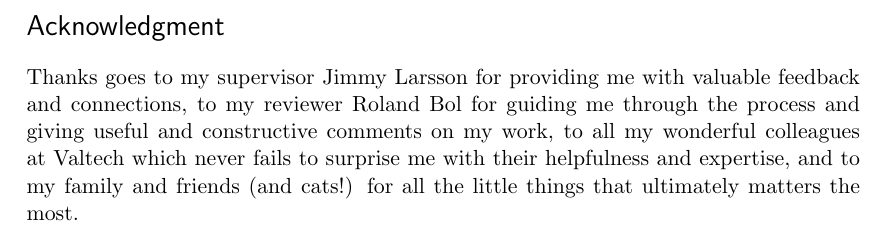
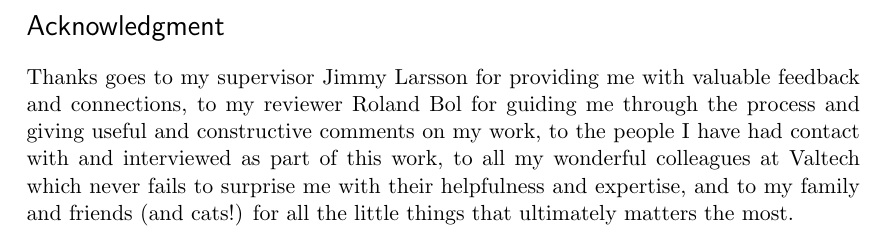
Before and after one commit to emilwall/exjobb, a LaTeX thesis (exjobb_thesis_emilwall.tex): part of page 5 of 33, cut so that both start at the same text. Compiled offline with pdfLaTeX.

Commit message:
Update acknowledgement with thanks to interviewees

```diff
--- a/exjobb_thesis_emilwall.tex
+++ b/exjobb_thesis_emilwall.tex
@@ -63,7 +63,7 @@ Integer fringilla ligula eu sem semper tincidunt. Nullam mi lacus, blandit non s
 
 \section*{Acknowledgment}
 
-Thanks goes to my supervisor Jimmy Larsson for providing me with valuable feedback and connections, to my reviewer Roland Bol for guiding me through the process and giving useful and constructive comments on my work, to all my wonderful colleagues at Valtech which never fails to surprise me with their helpfulness and expertise, and to my family and friends (and cats!) for all the little things that ultimately matters the most.
+Thanks goes to my supervisor Jimmy Larsson for providing me with valuable feedback and connections, to my reviewer Roland Bol for guiding me through the process and giving useful and constructive comments on my work, to the people I have had contact with and interviewed as part of this work, to all my wonderful colleagues at Valtech which never fails to surprise me with their helpfulness and expertise, and to my family and friends (and cats!) for all the little things that ultimately matters the most.
 
 \newpage
 \clearpage\mbox{}\clearpage
```
